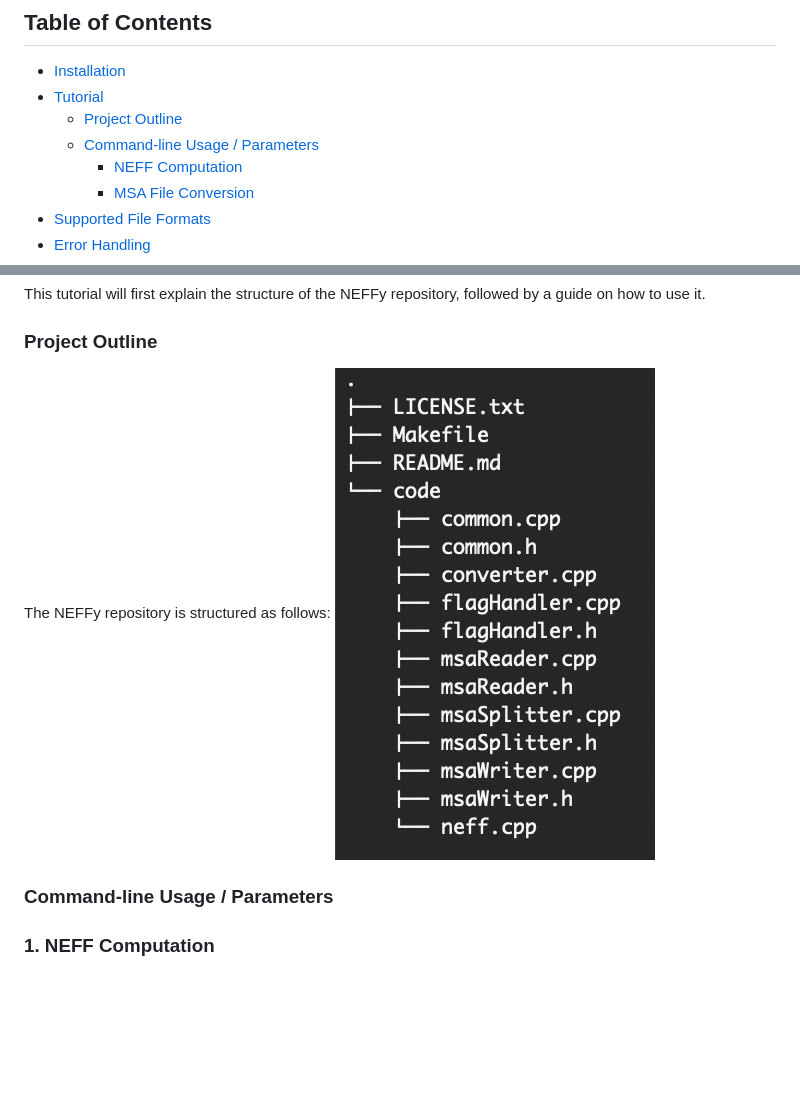
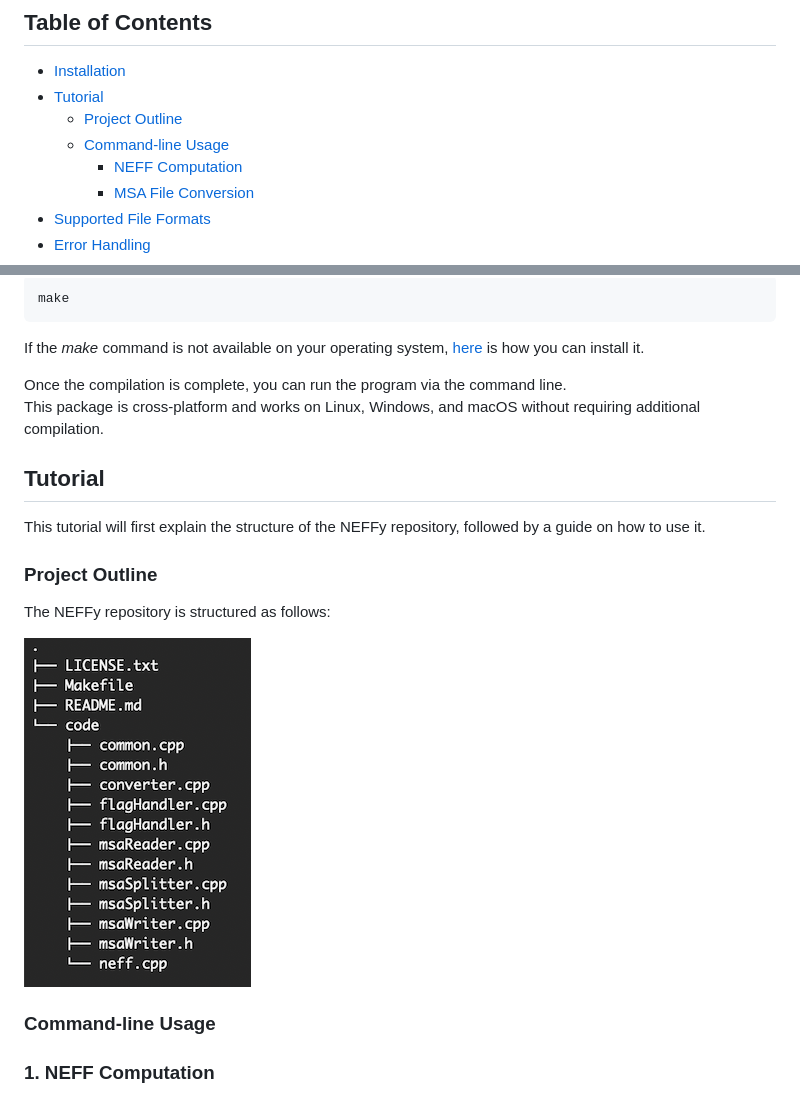
Before and after one commit to Maryam-Haghani/NEFFy, a Markdown page: README.md, 2 parts joined by grey strips. GitHub-like rendering; pictures changed too: docs/figs/outline.png; blank space fills up the shorter version.

```diff
--- a/README.md
+++ b/README.md
@@ -5,7 +5,7 @@ This tool provides functionality to compute the Number of Effective sequences (N
 - [Installation](#installation)
 - [Tutorial](#tutorial)
   - [Project Outline](#project-outline)
-  - [Command-line Usage / Parameters](#command-line-usage--parameters)
+  - [Command-line Usage](#command-line-usage)
     - [NEFF Computation](#1-neff-computation)
     - [MSA File Conversion](#2-msa-file-conversion)
 - [Supported File Formats](#supported-file-formats)
@@ -29,10 +29,11 @@ This tutorial will first explain the structure of the NEFFy repository, followed
 
 ### Project Outline
 The NEFFy repository is structured as follows:
+
 ![outline](docs/figs/outline.png)
 
 
-### Command-line Usage / Parameters
+### Command-line Usage
 ### 1. NEFF Computation
 
 NEFF determines the effective number of homologous sequences within a Multiple Sequence Alignment (MSA). It accounts for sequence similarities and provides a measure of sequence diversity.\\
```
